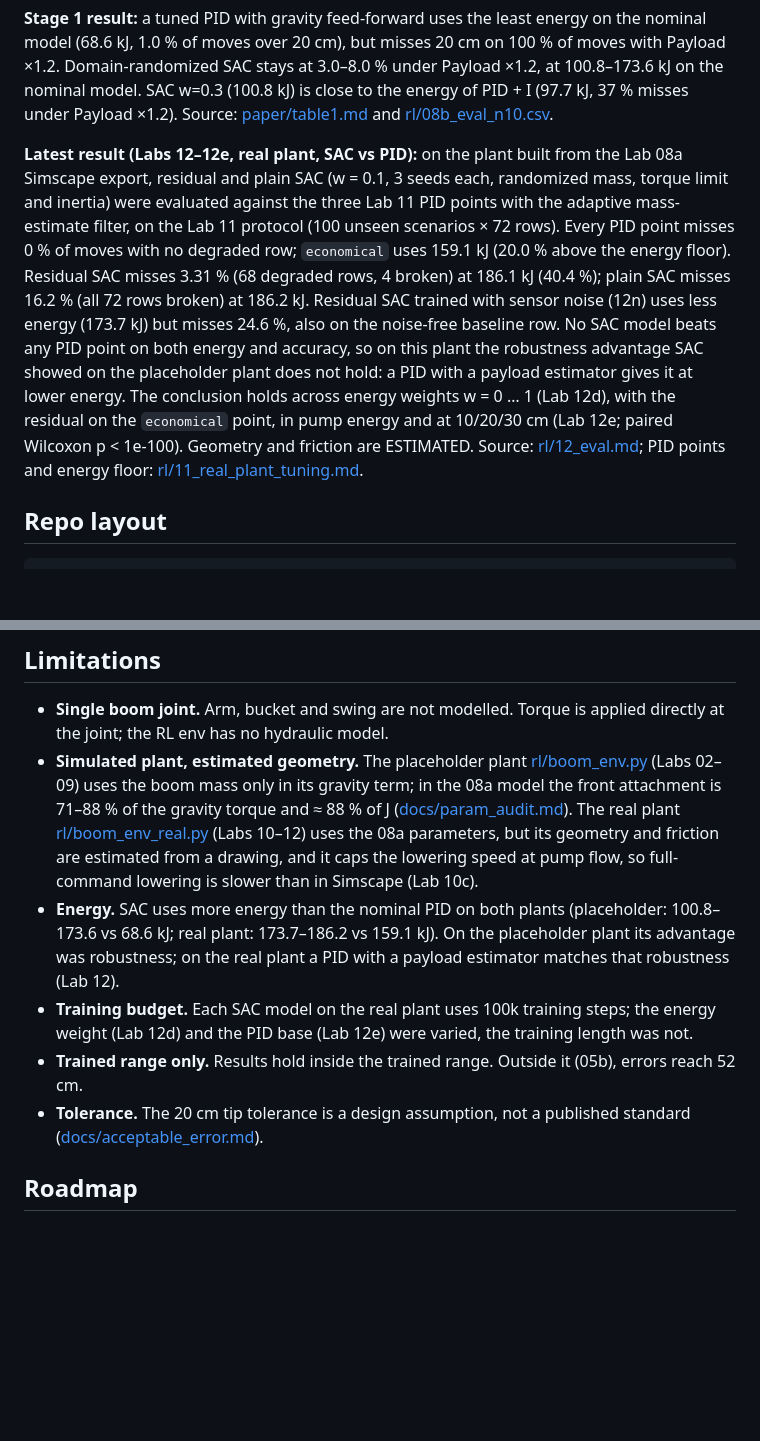
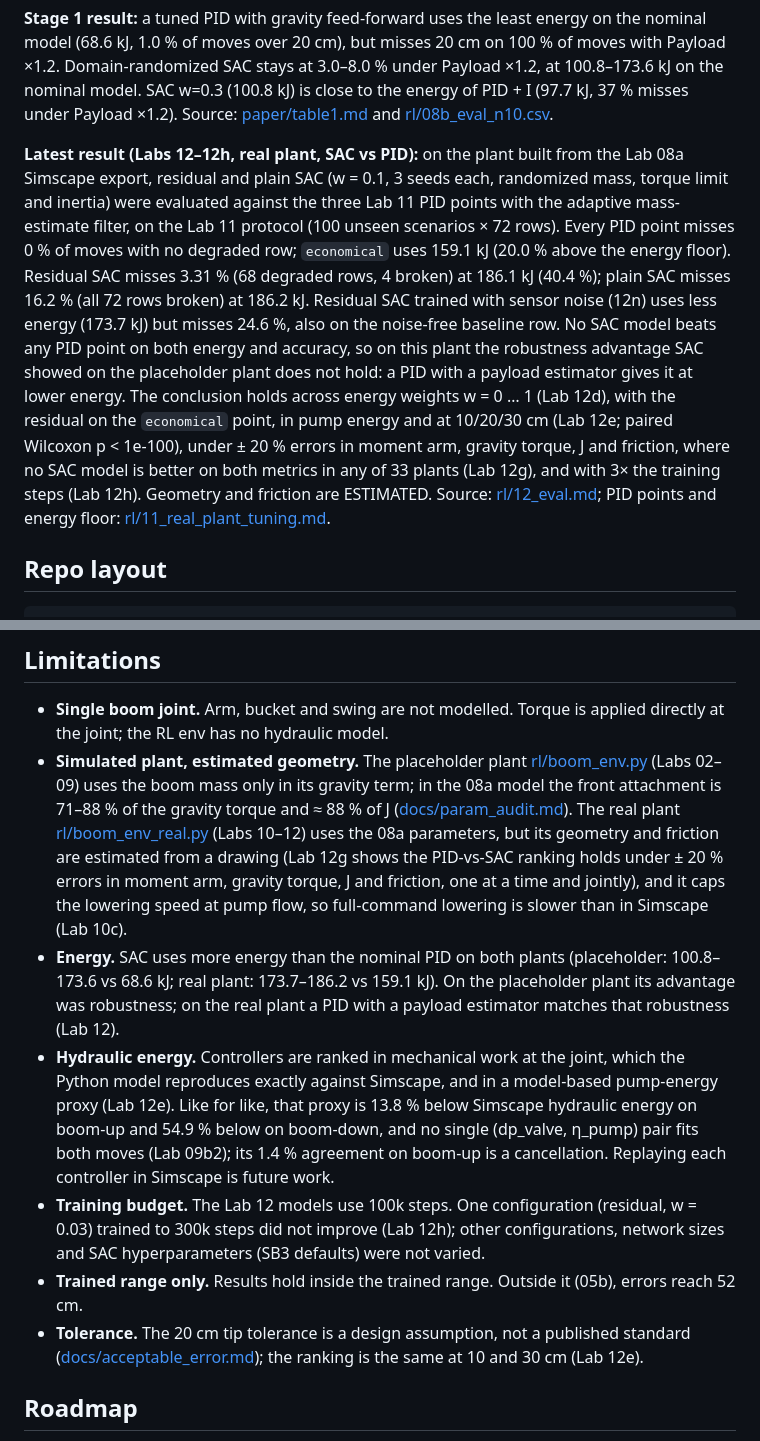
Before and after one commit to Ahmedayyadw/dx300-sim, a Markdown page: README.md, 2 parts joined by grey strips. GitHub-like rendering; blank space fills up the shorter version.

Commit message:
docs: add Labs 12g and 12h to the README, update limitations
Co-Authored-By: Claude Opus 5.5 <noreply@anthropic.com>
Claude-Session: https://claude.ai/code/session_01UCcmLrNteLv9kcwDZHmvjH

```diff
--- a/README.md
+++ b/README.md
@@ -13,7 +13,7 @@ Soft Actor-Critic (SAC, stable-baselines3) control of the boom of a Doosan DX300
 
 **Stage 1 result:** a tuned PID with gravity feed-forward uses the least energy on the nominal model (68.6 kJ, 1.0 % of moves over 20 cm), but misses 20 cm on 100 % of moves with Payload ×1.2. Domain-randomized SAC stays at 3.0–8.0 % under Payload ×1.2, at 100.8–173.6 kJ on the nominal model. SAC w=0.3 (100.8 kJ) is close to the energy of PID + I (97.7 kJ, 37 % misses under Payload ×1.2). Source: [paper/table1.md](paper/table1.md) and [rl/08b_eval_n10.csv](rl/08b_eval_n10.csv).
 
-**Latest result (Labs 12–12e, real plant, SAC vs PID):** on the plant built from the Lab 08a Simscape export, residual and plain SAC (w = 0.1, 3 seeds each, randomized mass, torque limit and inertia) were evaluated against the three Lab 11 PID points with the adaptive mass-estimate filter, on the Lab 11 protocol (100 unseen scenarios × 72 rows). Every PID point misses 0 % of moves with no degraded row; `economical` uses 159.1 kJ (20.0 % above the energy floor). Residual SAC misses 3.31 % (68 degraded rows, 4 broken) at 186.1 kJ (40.4 %); plain SAC misses 16.2 % (all 72 rows broken) at 186.2 kJ. Residual SAC trained with sensor noise (12n) uses less energy (173.7 kJ) but misses 24.6 %, also on the noise-free baseline row. No SAC model beats any PID point on both energy and accuracy, so on this plant the robustness advantage SAC showed on the placeholder plant does not hold: a PID with a payload estimator gives it at lower energy. The conclusion holds across energy weights w = 0 … 1 (Lab 12d), with the residual on the `economical` point, in pump energy and at 10/20/30 cm (Lab 12e; paired Wilcoxon p < 1e-100). Geometry and friction are ESTIMATED. Source: [rl/12_eval.md](rl/12_eval.md); PID points and energy floor: [rl/11_real_plant_tuning.md](rl/11_real_plant_tuning.md).
+**Latest result (Labs 12–12h, real plant, SAC vs PID):** on the plant built from the Lab 08a Simscape export, residual and plain SAC (w = 0.1, 3 seeds each, randomized mass, torque limit and inertia) were evaluated against the three Lab 11 PID points with the adaptive mass-estimate filter, on the Lab 11 protocol (100 unseen scenarios × 72 rows). Every PID point misses 0 % of moves with no degraded row; `economical` uses 159.1 kJ (20.0 % above the energy floor). Residual SAC misses 3.31 % (68 degraded rows, 4 broken) at 186.1 kJ (40.4 %); plain SAC misses 16.2 % (all 72 rows broken) at 186.2 kJ. Residual SAC trained with sensor noise (12n) uses less energy (173.7 kJ) but misses 24.6 %, also on the noise-free baseline row. No SAC model beats any PID point on both energy and accuracy, so on this plant the robustness advantage SAC showed on the placeholder plant does not hold: a PID with a payload estimator gives it at lower energy. The conclusion holds across energy weights w = 0 … 1 (Lab 12d), with the residual on the `economical` point, in pump energy and at 10/20/30 cm (Lab 12e; paired Wilcoxon p < 1e-100), under ± 20 % errors in moment arm, gravity torque, J and friction, where no SAC model is better on both metrics in any of 33 plants (Lab 12g), and with 3× the training steps (Lab 12h). Geometry and friction are ESTIMATED. Source: [rl/12_eval.md](rl/12_eval.md); PID points and energy floor: [rl/11_real_plant_tuning.md](rl/11_real_plant_tuning.md).
 
 ## Repo layout
 
@@ -145,11 +147,12 @@ Seeds: mean of means, worst of maxima, mean of shares.
 ## Limitations
 
 - **Single boom joint.** Arm, bucket and swing are not modelled. Torque is applied directly at the joint; the RL env has no hydraulic model.
-- **Simulated plant, estimated geometry.** The placeholder plant [rl/boom_env.py](rl/boom_env.py) (Labs 02–09) uses the boom mass only in its gravity term; in the 08a model the front attachment is 71–88 % of the gravity torque and ≈ 88 % of J ([docs/param_audit.md](docs/param_audit.md)). The real plant [rl/boom_env_real.py](rl/boom_env_real.py) (Labs 10–12) uses the 08a parameters, but its geometry and friction are estimated from a drawing, and it caps the lowering speed at pump flow, so full-command lowering is slower than in Simscape (Lab 10c).
+- **Simulated plant, estimated geometry.** The placeholder plant [rl/boom_env.py](rl/boom_env.py) (Labs 02–09) uses the boom mass only in its gravity term; in the 08a model the front attachment is 71–88 % of the gravity torque and ≈ 88 % of J ([docs/param_audit.md](docs/param_audit.md)). The real plant [rl/boom_env_real.py](rl/boom_env_real.py) (Labs 10–12) uses the 08a parameters, but its geometry and friction are estimated from a drawing (Lab 12g shows the PID-vs-SAC ranking holds under ± 20 % errors in moment arm, gravity torque, J and friction, one at a time and jointly), and it caps the lowering speed at pump flow, so full-command lowering is slower than in Simscape (Lab 10c).
 - **Energy.** SAC uses more energy than the nominal PID on both plants (placeholder: 100.8–173.6 vs 68.6 kJ; real plant: 173.7–186.2 vs 159.1 kJ). On the placeholder plant its advantage was robustness; on the real plant a PID with a payload estimator matches that robustness (Lab 12).
-- **Training budget.** Each SAC model on the real plant uses 100k training steps; the energy weight (Lab 12d) and the PID base (Lab 12e) were varied, the training length was not.
+- **Hydraulic energy.** Controllers are ranked in mechanical work at the joint, which the Python model reproduces exactly against Simscape, and in a model-based pump-energy proxy (Lab 12e). Like for like, that proxy is 13.8 % below Simscape hydraulic energy on boom-up and 54.9 % below on boom-down, and no single (dp_valve, η_pump) pair fits both moves (Lab 09b2); its 1.4 % agreement on boom-up is a cancellation. Replaying each controller in Simscape is future work.
+- **Training budget.** The Lab 12 models use 100k steps. One configuration (residual, w = 0.03) trained to 300k steps did not improve (Lab 12h); other configurations, network sizes and SAC hyperparameters (SB3 defaults) were not varied.
 - **Trained range only.** Results hold inside the trained range. Outside it (05b), errors reach 52 cm.
-- **Tolerance.** The 20 cm tip tolerance is a design assumption, not a published standard ([docs/acceptable_error.md](docs/acceptable_error.md)).
+- **Tolerance.** The 20 cm tip tolerance is a design assumption, not a published standard ([docs/acceptable_error.md](docs/acceptable_error.md)); the ranking is the same at 10 and 30 cm (Lab 12e).
 
 ## Roadmap
 
```
Also changed, not shown: other parts of README.md (+2 -0 lines).
